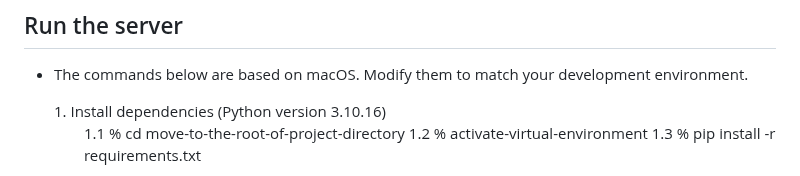
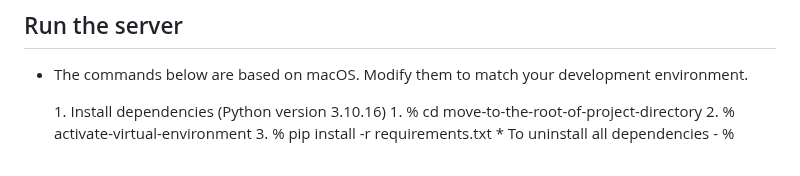
Before and after one commit to hyunjinkim-developer/clueless-team-alpha, a Markdown page: README.md, the part around the change. Rendered like a GitHub page.

Commit message:
chore: Update README.md

```diff
--- a/README.md
+++ b/README.md
@@ -5,11 +5,9 @@ Simplified version of board game Clue
 - The commands below are based on macOS. Modify them to match your development environment.
 <ol>
 1. Install dependencies (Python version 3.10.16)
-    <ol>
-    1.1 % cd move-to-the-root-of-project-directory
-    1.2 % activate-virtual-environment
-    1.3 % pip install -r requirements.txt
-    </ol>
+    1. % cd move-to-the-root-of-project-directory
+    2. % activate-virtual-environment
+    3. % pip install -r requirements.txt
 * To uninstall all dependencies
     - % python uninstall_packages.py
 2. Run the server
```
